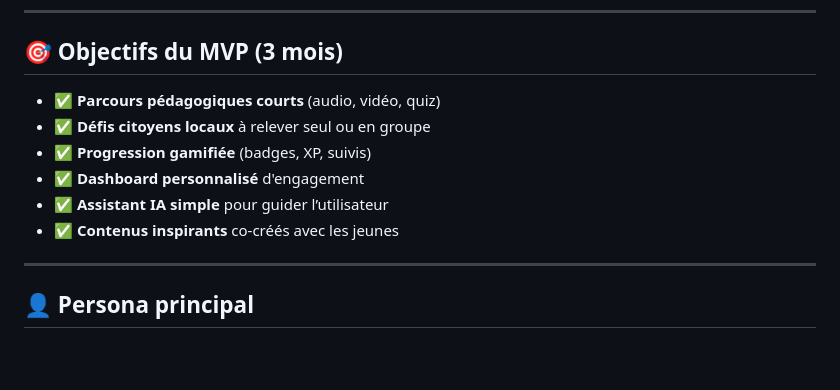
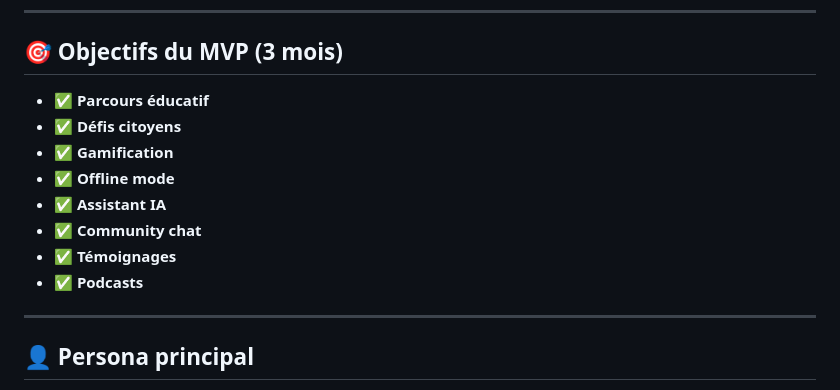
Before and after one commit to seydi-ahmed/OVA, a Markdown page: README.md, the part around the change. Rendered like a GitHub page; blank space fills up the shorter version.

Commit message:
Objectifs du MVP

```diff
--- a/README.md
+++ b/README.md
@@ -14,12 +14,14 @@ Créer une application mobile qui agit comme un **mentor numérique de quartier*
 
 ## 🎯 Objectifs du MVP (3 mois)
 
-- ✅ **Parcours pédagogiques courts** (audio, vidéo, quiz)
-- ✅ **Défis citoyens locaux** à relever seul ou en groupe
-- ✅ **Progression gamifiée** (badges, XP, suivis)
-- ✅ **Dashboard personnalisé** d'engagement
-- ✅ **Assistant IA simple** pour guider l’utilisateur
-- ✅ **Contenus inspirants** co-créés avec les jeunes
+- ✅ **Parcours éducatif**
+- ✅ **Défis citoyens**
+- ✅ **Gamification**
+- ✅ **Offline mode**
+- ✅ **Assistant IA**
+- ✅ **Community chat**
+- ✅ **Témoignages**
+- ✅ **Podcasts**
 
 ---
 
```
